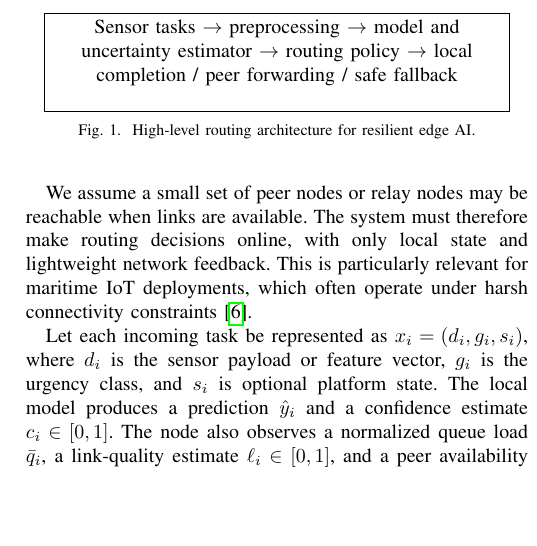
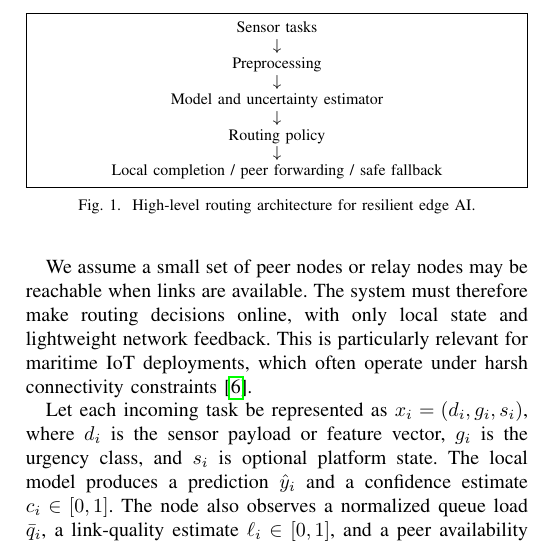
Before and after one commit to tony-eneh/icmic-edge-ai-paper, a LaTeX paper (paper.tex): part of one column of page 2 of 4, cut so that both start at the same text, the shorter picture padded with empty space. Compiled offline with pdfLaTeX.

Commit message:
fix(paper): fix overflowing stuff
Co-authored-by: Copilot <copilot@github.com>

```diff
--- a/paper.tex
+++ b/paper.tex
@@ -7,6 +7,7 @@
 \usepackage{xcolor}
 \usepackage{booktabs}
 \usepackage{array}
+\usepackage{tabularx}
 \usepackage{hyperref}
 
 \begin{document}
@@ -67,9 +68,22 @@ Figure~\ref{fig:arch} sketches the system. Sensor tasks enter a lightweight prep
 
 \begin{figure}[t]
 \centering
-\fbox{\parbox{0.9\columnwidth}{\centering
-Sensor tasks $\rightarrow$ preprocessing $\rightarrow$ model and uncertainty estimator $\rightarrow$ routing policy $\rightarrow$ local completion / peer forwarding / safe fallback\vspace{1em}
-}}
+\fbox{%
+\begin{minipage}{\dimexpr\columnwidth-2\fboxsep-2\fboxrule\relax}
+\centering
+\footnotesize
+\begin{tabular}{@{}c@{}}
+Sensor tasks \\
+$\downarrow$ \\
+Preprocessing \\
+$\downarrow$ \\
+Model and uncertainty estimator \\
+$\downarrow$ \\
+Routing policy \\
+$\downarrow$ \\
+Local completion / peer forwarding / safe fallback
+\end{tabular}
+\end{minipage}}
 \caption{High-level routing architecture for resilient edge AI.}
 \label{fig:arch}
 \end{figure}
```
Also changed, not shown: paper.tex (6 more changed lines).
